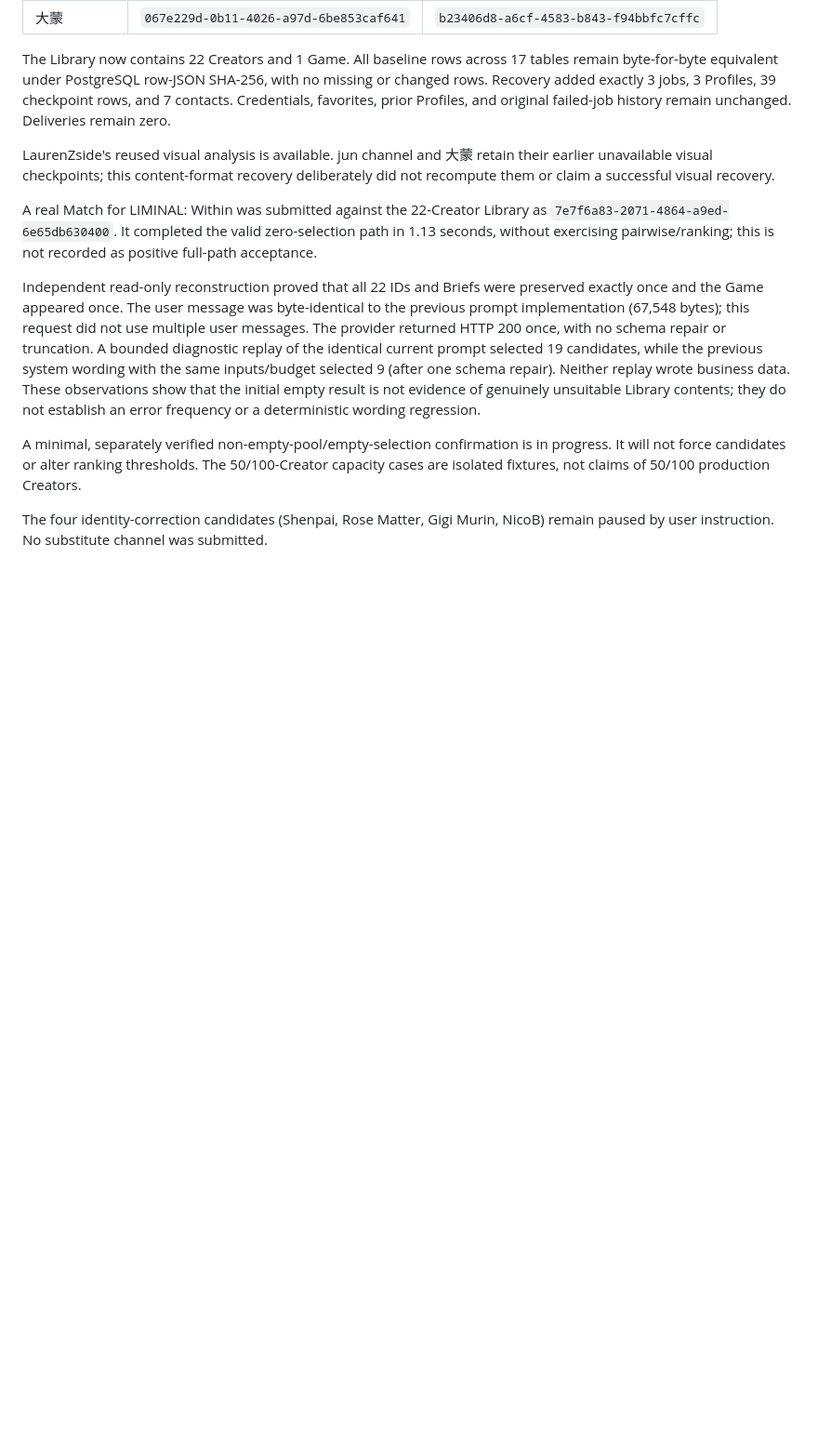
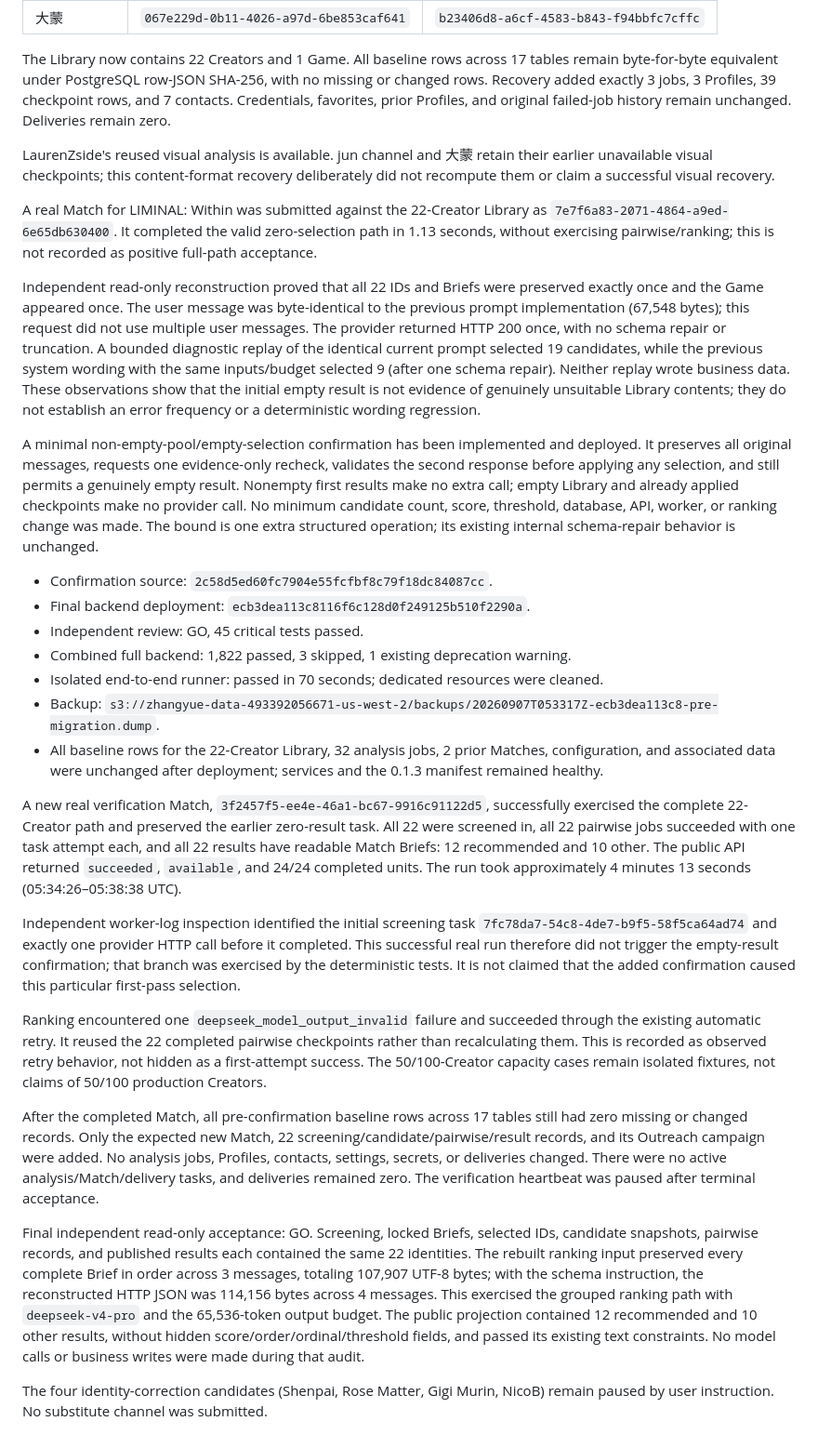
Before and after one commit to Cedar-Zhang-OUTPUT/FindMeGamer, a Markdown page: docs/match-content-repair-2026-09-07.md, the part around the change. Shown at 93% size. GitHub-like rendering; blank space fills up the shorter version.

Commit message:
docs(backend): close verified real matching and recovery delivery

```diff
--- a/docs/match-content-repair-2026-09-07.md
+++ b/docs/match-content-repair-2026-09-07.md
@@ -42,6 +42,24 @@ A real Match for LIMINAL: Within was submitted against the 22-Creator Library as
 
 Independent read-only reconstruction proved that all 22 IDs and Briefs were preserved exactly once and the Game appeared once. The user message was byte-identical to the previous prompt implementation (67,548 bytes); this request did not use multiple user messages. The provider returned HTTP 200 once, with no schema repair or truncation. A bounded diagnostic replay of the identical current prompt selected 19 candidates, while the previous system wording with the same inputs/budget selected 9 (after one schema repair). Neither replay wrote business data. These observations show that the initial empty result is not evidence of genuinely unsuitable Library contents; they do not establish an error frequency or a deterministic wording regression.
 
-A minimal, separately verified non-empty-pool/empty-selection confirmation is in progress. It will not force candidates or alter ranking thresholds. The 50/100-Creator capacity cases are isolated fixtures, not claims of 50/100 production Creators.
+A minimal non-empty-pool/empty-selection confirmation has been implemented and deployed. It preserves all original messages, requests one evidence-only recheck, validates the second response before applying any selection, and still permits a genuinely empty result. Nonempty first results make no extra call; empty Library and already applied checkpoints make no provider call. No minimum candidate count, score, threshold, database, API, worker, or ranking change was made. The bound is one extra structured operation; its existing internal schema-repair behavior is unchanged.
+
+- Confirmation source: `2c58d5ed60fc7904e55fcfbf8c79f18dc84087cc`.
+- Final backend deployment: `ecb3dea113c8116f6c128d0f249125b510f2290a`.
+- Independent review: GO, 45 critical tests passed.
+- Combined full backend: 1,822 passed, 3 skipped, 1 existing deprecation warning.
+- Isolated end-to-end runner: passed in 70 seconds; dedicated resources were cleaned.
+- Backup: `s3://zhangyue-data-493392056671-us-west-2/backups/20260907T053317Z-ecb3dea113c8-pre-migration.dump`.
+- All baseline rows for the 22-Creator Library, 32 analysis jobs, 2 prior Matches, configuration, and associated data were unchanged after deployment; services and the 0.1.3 manifest remained healthy.
+
+A new real verification Match, `3f2457f5-ee4e-46a1-bc67-9916c91122d5`, successfully exercised the complete 22-Creator path and preserved the earlier zero-result task. All 22 were screened in, all 22 pairwise jobs succeeded with one task attempt each, and all 22 results have readable Match Briefs: 12 recommended and 10 other. The public API returned `succeeded`, `available`, and 24/24 completed units. The run took approximately 4 minutes 13 seconds (05:34:26–05:38:38 UTC).
+
+Independent worker-log inspection identified the initial screening task `7fc78da7-54c8-4de7-b9f5-58f5ca64ad74` and exactly one provider HTTP call before it completed. This successful real run therefore did not trigger the empty-result confirmation; that branch was exercised by the deterministic tests. It is not claimed that the added confirmation caused this particular first-pass selection.
+
+Ranking encountered one `deepseek_model_output_invalid` failure and succeeded through the existing automatic retry. It reused the 22 completed pairwise checkpoints rather than recalculating them. This is recorded as observed retry behavior, not hidden as a first-attempt success. The 50/100-Creator capacity cases remain isolated fixtures, not claims of 50/100 production Creators.
+
+After the completed Match, all pre-confirmation baseline rows across 17 tables still had zero missing or changed records. Only the expected new Match, 22 screening/candidate/pairwise/result records, and its Outreach campaign were added. No analysis jobs, Profiles, contacts, settings, secrets, or deliveries changed. There were no active analysis/Match/delivery tasks, and deliveries remained zero. The verification heartbeat was paused after terminal acceptance.
+
+Final independent read-only acceptance: GO. Screening, locked Briefs, selected IDs, candidate snapshots, pairwise records, and published results each contained the same 22 identities. The rebuilt ranking input preserved every complete Brief in order across 3 messages, totaling 107,907 UTF-8 bytes; with the schema instruction, the reconstructed HTTP JSON was 114,156 bytes across 4 messages. This exercised the grouped ranking path with `deepseek-v4-pro` and the 65,536-token output budget. The public projection contained 12 recommended and 10 other results, without hidden score/order/ordinal/threshold fields, and passed its existing text constraints. No model calls or business writes were made during that audit.
 
 The four identity-correction candidates (Shenpai, Rose Matter, Gigi Murin, NicoB) remain paused by user instruction. No substitute channel was submitted.
```
